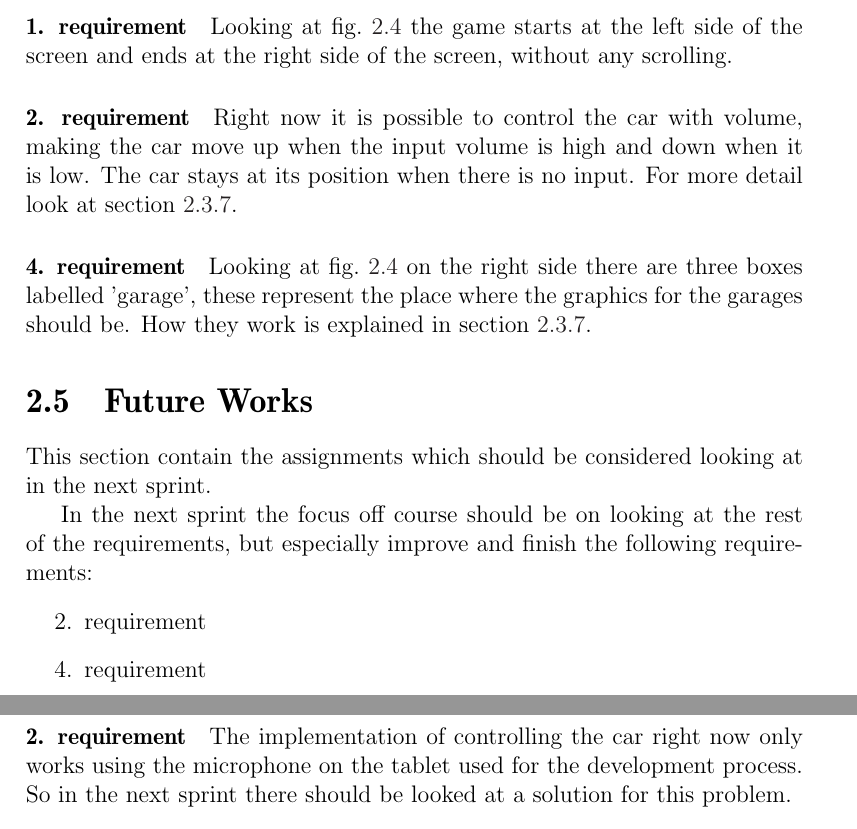
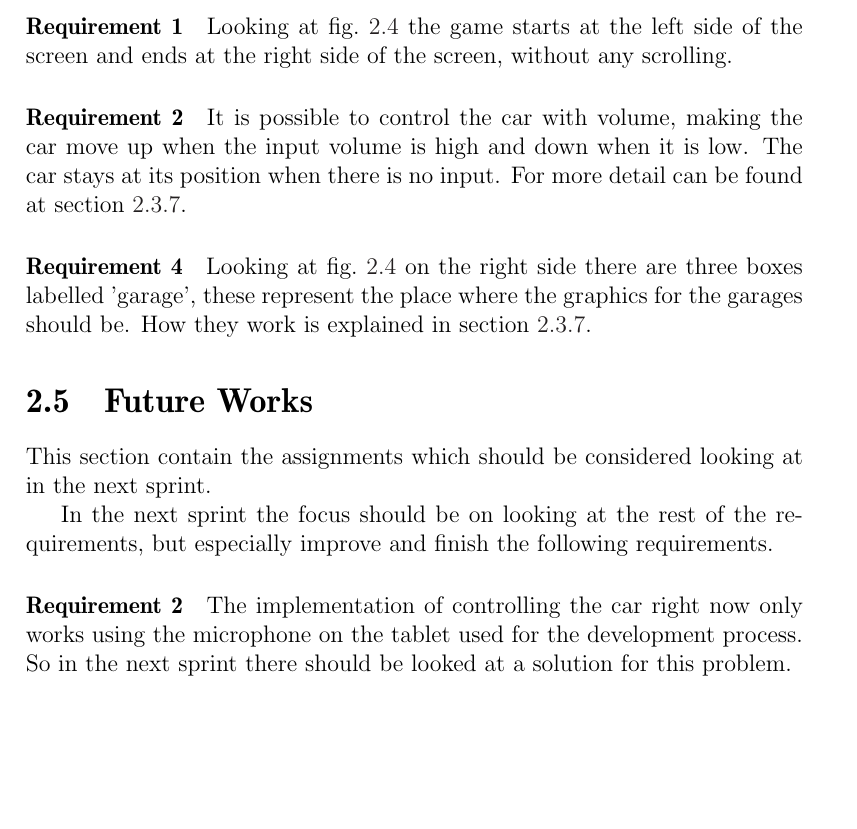
Before and after one commit to Thalmann/swf613-rapport, a LaTeX thesis (main.tex, which reads content/sprint1/evaluation.tex, content/sprint1/future_works.tex): two parts of pages 20 and 21 of 49 before the commit and part of page 20 of 49 after it, the two joined at a grey line, cut so that both start at the same text, the shorter picture padded with empty space. Compiled offline with pdfLaTeX.

Commit message:
review of s1 evaluation

```diff
--- a/content/sprint1/evaluation.tex
+++ b/content/sprint1/evaluation.tex
@@ -29,8 +29,8 @@ If they are fulfilled it is explained how.
 Looking at \cref{product-sprint1} the game starts at the left side of the screen and ends at the right side of the screen, without any scrolling.
-\paragraph{2. requirement}\label{sprint1:req2}
-Right now it is possible to control the car with volume, making the car move up when the input volume is high and down when it is low.
+\paragraph{Requirement 2}\label{sprint1:req2}
+It is possible to control the car with volume, making the car move up when the input volume is high and down when it is low.
 The car stays at its position when there is no input.
-For more detail look at \cref{sprint1:product}.
-\paragraph{4. requirement}\label{sprint1:req4}
+For more detail can be found at \cref{sprint1:product}.
+\paragraph{Requirement 4}\label{sprint1:req4}
 Looking at \cref{product-sprint1} on the right side there are three boxes labelled 'garage', these represent the place where the graphics for the garages should be.
 How they work is explained in \cref{sprint1:product}.
--- a/content/sprint1/future_works.tex
+++ b/content/sprint1/future_works.tex
@@ -1,12 +1,9 @@
 This section contain the assignments which should be considered looking at in the next sprint.
 
-In the next sprint the focus off course should be on looking at the rest of the requirements, but especially improve and finish the following requirements:
-\begin{itemize}
-\item[2.] requirement
-\item[4.] requirement
-\end{itemize}
-\paragraph{2. requirement}
+In the next sprint the focus should be on looking at the rest of the requirements, but especially improve and finish the following requirements.
+
+\paragraph{Requirement 2}
 The implementation of controlling the car right now only works using the microphone on the tablet used for the development process.
 So in the next sprint there should be looked at a solution for this problem.
-\paragraph{4. requirement}
+\paragraph{Requirement 4}
 The boxes that are used as garages right now, should be replaced with some proper graphics.
```
Also changed, not shown: content/sprint1/evaluation.tex (4 more changed lines).
